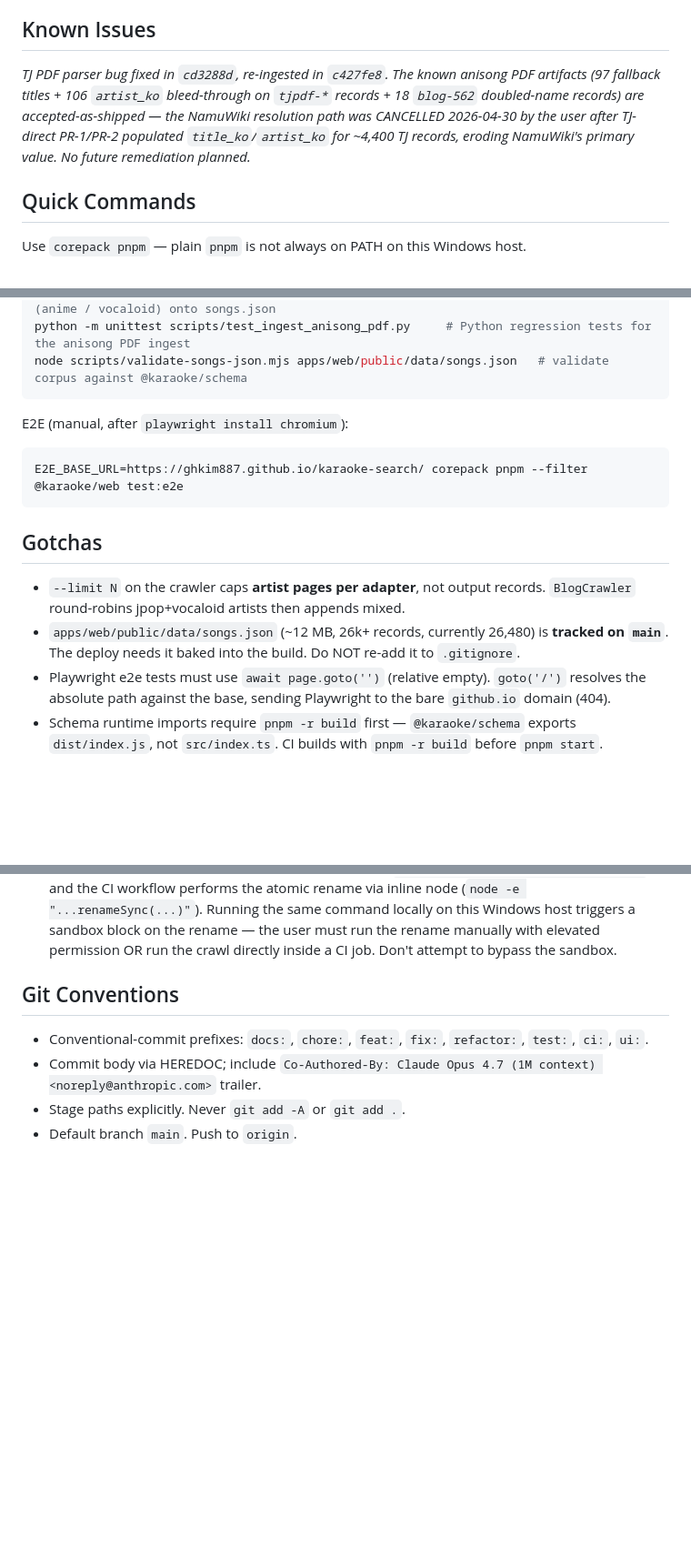
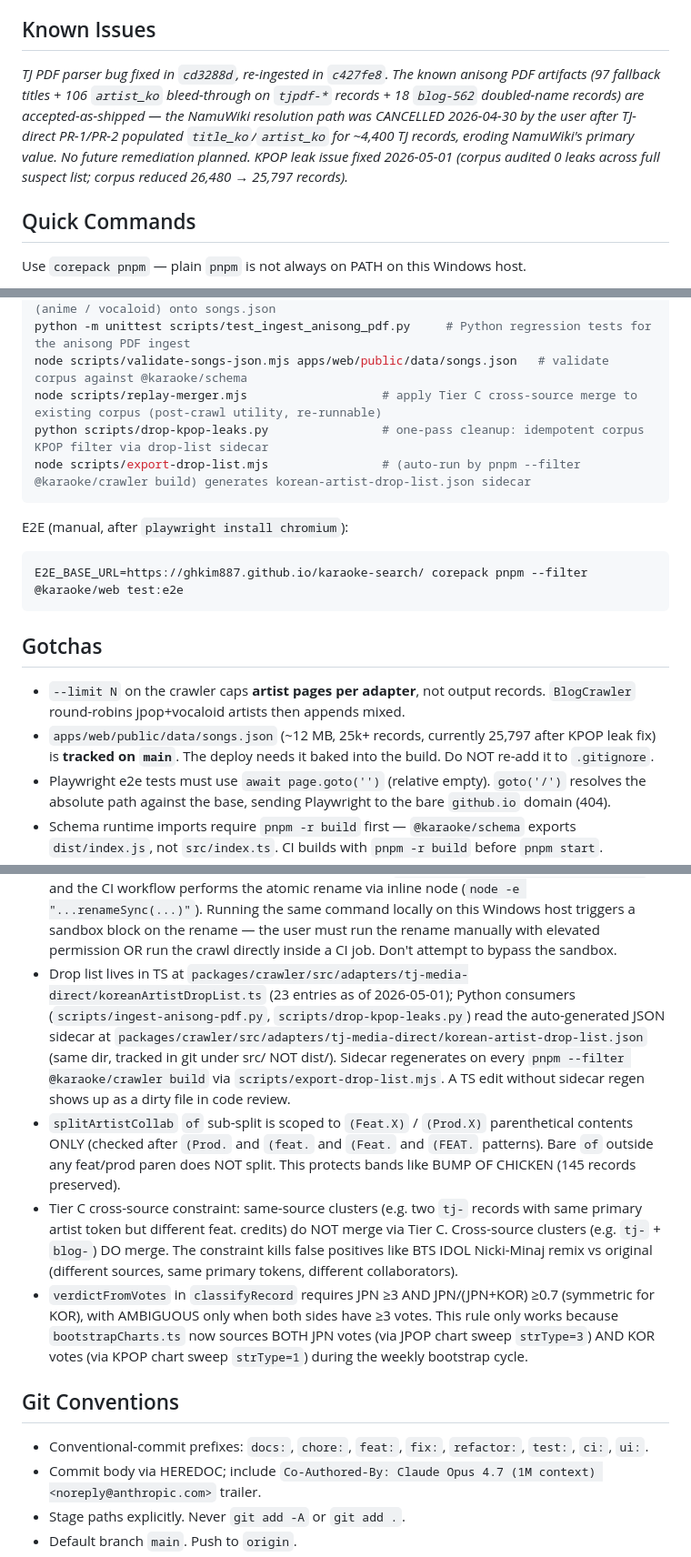
Before and after one commit to ghkim887/karaoke-search, a Markdown page: CLAUDE.md, 3 parts joined by grey strips. Shown at 91% size. Drawn GitHub-style; blank space fills up the shorter version.

Commit message:
docs: sync CLAUDE.md to HEAD 045d25f after KPOP-leak fix
Project Facts gets a new paragraph covering the 2026-05-01 work
(Phase 1 + Phase 1 gap-close + Phase 3 + CI fix + sidecar fix), the
9 commit SHAs from 68b22cc → 045d25f, and the corpus delta:
26,480 → 25,797 records, KPOP leak 501 → 0, BUMP OF CHICKEN
preserved at 145.

Module Map updated for the tightened TJ-direct filter chain and the
new koreanArtistDropList.ts + sidecar pair. Quick Commands gains the
replay-merger.mjs, drop-kpop-leaks.py, and export-drop-list.mjs
entries. Gotchas adds 4 new entries (drop list location + sidecar
regen, splitArtistCollab paren-scoping for ` of `, Tier C cross-
source constraint, threshold rule + KOR-chart-sweep dependency).
Known Issues records the leak fix as resolved.

Co-Authored-By: Claude Opus 4.7 (1M context) <noreply@anthropic.com>

````diff
--- a/CLAUDE.md
+++ b/CLAUDE.md
@@ -21,7 +22,7 @@
 
 ## Known Issues
 
-_TJ PDF parser bug fixed in `cd3288d`, re-ingested in `c427fe8`. The known anisong PDF artifacts (97 fallback titles + 106 `artist_ko` bleed-through on `tjpdf-*` records + 18 `blog-562` doubled-name records) are accepted-as-shipped — the NamuWiki resolution path was CANCELLED 2026-04-30 by the user after TJ-direct PR-1/PR-2 populated `title_ko`/`artist_ko` for ~4,400 TJ records, eroding NamuWiki's primary value. No future remediation planned._
+_TJ PDF parser bug fixed in `cd3288d`, re-ingested in `c427fe8`. The known anisong PDF artifacts (97 fallback titles + 106 `artist_ko` bleed-through on `tjpdf-*` records + 18 `blog-562` doubled-name records) are accepted-as-shipped — the NamuWiki resolution path was CANCELLED 2026-04-30 by the user after TJ-direct PR-1/PR-2 populated `title_ko`/`artist_ko` for ~4,400 TJ records, eroding NamuWiki's primary value. No future remediation planned. KPOP leak issue fixed 2026-05-01 (corpus audited 0 leaks across full suspect list; corpus reduced 26,480 → 25,797 records)._
 
 ## Quick Commands
 
@@ -40,6 +41,9 @@ corepack pnpm exec biome check .
 python scripts/ingest-anisong-pdf.py             # re-apply TJ anisong PDF section tags (anime / vocaloid) onto songs.json
 python -m unittest scripts/test_ingest_anisong_pdf.py     # Python regression tests for the anisong PDF ingest
 node scripts/validate-songs-json.mjs apps/web/public/data/songs.json   # validate corpus against @karaoke/schema
+node scripts/replay-merger.mjs                   # apply Tier C cross-source merge to existing corpus (post-crawl utility, re-runnable)
+python scripts/drop-kpop-leaks.py                # one-pass cleanup: idempotent corpus KPOP filter via drop-list sidecar
+node scripts/export-drop-list.mjs                # (auto-run by pnpm --filter @karaoke/crawler build) generates korean-artist-drop-list.json sidecar
 ```
 
 E2E (manual, after `playwright install chromium`):
@@ -51,7 +55,7 @@ E2E_BASE_URL=https://ghkim887.github.io/karaoke-search/ corepack pnpm --filter @
 ## Gotchas
 
 - `--limit N` on the crawler caps **artist pages per adapter**, not output records. `BlogCrawler` round-robins jpop+vocaloid artists then appends mixed.
-- `apps/web/public/data/songs.json` (~12 MB, 26k+ records, currently 26,480) is **tracked on `main`**. The deploy needs it baked into the build. Do NOT re-add it to `.gitignore`.
+- `apps/web/public/data/songs.json` (~12 MB, 25k+ records, currently 25,797 after KPOP leak fix) is **tracked on `main`**. The deploy needs it baked into the build. Do NOT re-add it to `.gitignore`.
 - Playwright e2e tests must use `await page.goto('')` (relative empty). `goto('/')` resolves the absolute path against the base, sending Playwright to the bare `github.io` domain (404).
 - Schema runtime imports require `pnpm -r build` first — `@karaoke/schema` exports `dist/index.js`, not `src/index.ts`. CI builds with `pnpm -r build` before `pnpm start`.
 - The blog adapter pulls artist names from the first `<blockquote>` in the post body. Posts without one (ranking lists, info posts) fall through; the index-parser filters known non-artist patterns (`랭킹|순위|차트|월간|연간|...`).
@@ -80,6 +84,10 @@ E2E_BASE_URL=https://ghkim887.github.io/karaoke-search/ corepack pnpm --filter @
 - `--rui-pill-secondary-bg` (light mode) MUST stay distinct from BOTH `--rui-surface` (resting card BG) AND `--rui-surface-hover` (hovered card BG) on the JND threshold. Light mode currently uses `#dfdfe2` — stepped below both `#f4f4f4` (surface) and `#ececef` (surface-hover). Picking the same value as either token kills pill visibility on hover (PR `b28d4f0` then `0074c93` exist because of this collision class). This is NOT a DESIGN.md §2 token — it's a derived neutral; don't move it back into the canonical token doc.
 - Tab switch (`activeTab` change in `App.tsx`) resets ephemeral filter state — `inputValue`, `query`, `categoryFilter`, `selectedVendors` — and cancels any pending search-debounce timer. Favorites localStorage (`karaoke-favorites:v1`) is preserved across switches. The reset behavior was added in `01994c4` because users were carrying stale filter chrome between Browse and Favorites tabs and seeing zero results inside their favorites set. Don't make the reset partial without UX sign-off.
 - Manual crawl + push protocol: the JS crawler writes to `apps/web/public/data/songs.json.tmp` and the CI workflow performs the atomic rename via inline node (`node -e "...renameSync(...)"`). Running the same command locally on this Windows host triggers a sandbox block on the rename — the user must run the rename manually with elevated permission OR run the crawl directly inside a CI job. Don't attempt to bypass the sandbox.
+- Drop list lives in TS at `packages/crawler/src/adapters/tj-media-direct/koreanArtistDropList.ts` (23 entries as of 2026-05-01); Python consumers (`scripts/ingest-anisong-pdf.py`, `scripts/drop-kpop-leaks.py`) read the auto-generated JSON sidecar at `packages/crawler/src/adapters/tj-media-direct/korean-artist-drop-list.json` (same dir, tracked in git under src/ NOT dist/). Sidecar regenerates on every `pnpm --filter @karaoke/crawler build` via `scripts/export-drop-list.mjs`. A TS edit without sidecar regen shows up as a dirty file in code review.
+- `splitArtistCollab` ` of ` sub-split is scoped to `(Feat.X)` / `(Prod.X)` parenthetical contents ONLY (checked after `(Prod.` and `(feat.` and `(Feat.` and `(FEAT.` patterns). Bare ` of ` outside any feat/prod paren does NOT split. This protects bands like BUMP OF CHICKEN (145 records preserved).
+- Tier C cross-source constraint: same-source clusters (e.g. two `tj-` records with same primary artist token but different feat. credits) do NOT merge via Tier C. Cross-source clusters (e.g. `tj-` + `blog-`) DO merge. The constraint kills false positives like BTS IDOL Nicki-Minaj remix vs original (different sources, same primary tokens, different collaborators).
+- `verdictFromVotes` in `classifyRecord` requires JPN ≥3 AND JPN/(JPN+KOR) ≥0.7 (symmetric for KOR), with AMBIGUOUS only when both sides have ≥3 votes. This rule only works because `bootstrapCharts.ts` now sources BOTH JPN votes (via JPOP chart sweep `strType=3`) AND KOR votes (via KPOP chart sweep `strType=1`) during the weekly bootstrap cycle.
 
 ## Git Conventions
 
````
Also changed, not shown: other parts of CLAUDE.md (+2 -1 lines).
